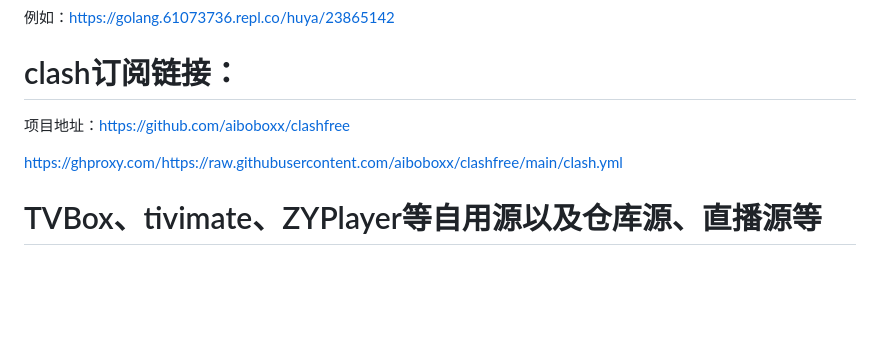
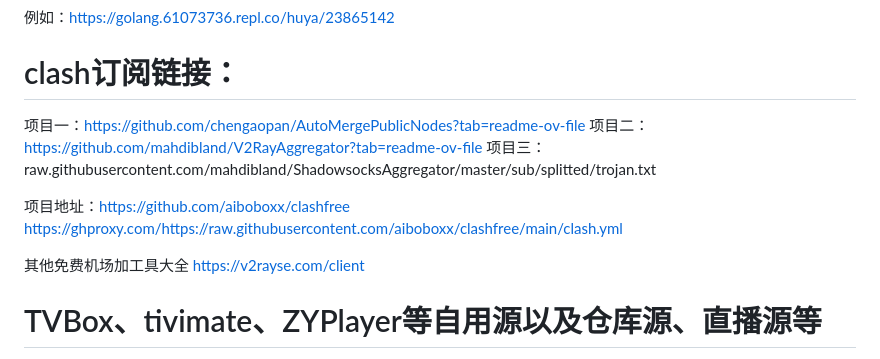
Before and after one commit to jymyong/jymyong.github.io, a Markdown page: README.md, the part around the change. Rendered like a GitHub page; blank space fills up the shorter version.

```diff
--- a/README.md
+++ b/README.md
@@ -8,9 +8,15 @@ Golang地址：https://golang.61073736.repl.co/***/{channel}
 
 # clash订阅链接：
 
+项目一：https://github.com/chengaopan/AutoMergePublicNodes?tab=readme-ov-file
+项目二：https://github.com/mahdibland/V2RayAggregator?tab=readme-ov-file
+项目三：raw.githubusercontent.com/mahdibland/ShadowsocksAggregator/master/sub/splitted/trojan.txt
+
 项目地址：https://github.com/aiboboxx/clashfree
+https://ghproxy.com/https://raw.githubusercontent.com/aiboboxx/clashfree/main/clash.yml
 
-https://ghproxy.com/https://raw.githubusercontent.com/aiboboxx/clashfree/main/clash.yml
+其他免费机场加工具大全
+https://v2rayse.com/client
 
 # TVBox、tivimate、ZYPlayer等自用源以及仓库源、直播源等
 TVBox、tivimate等自用源以及仓库源、直播源等
```
